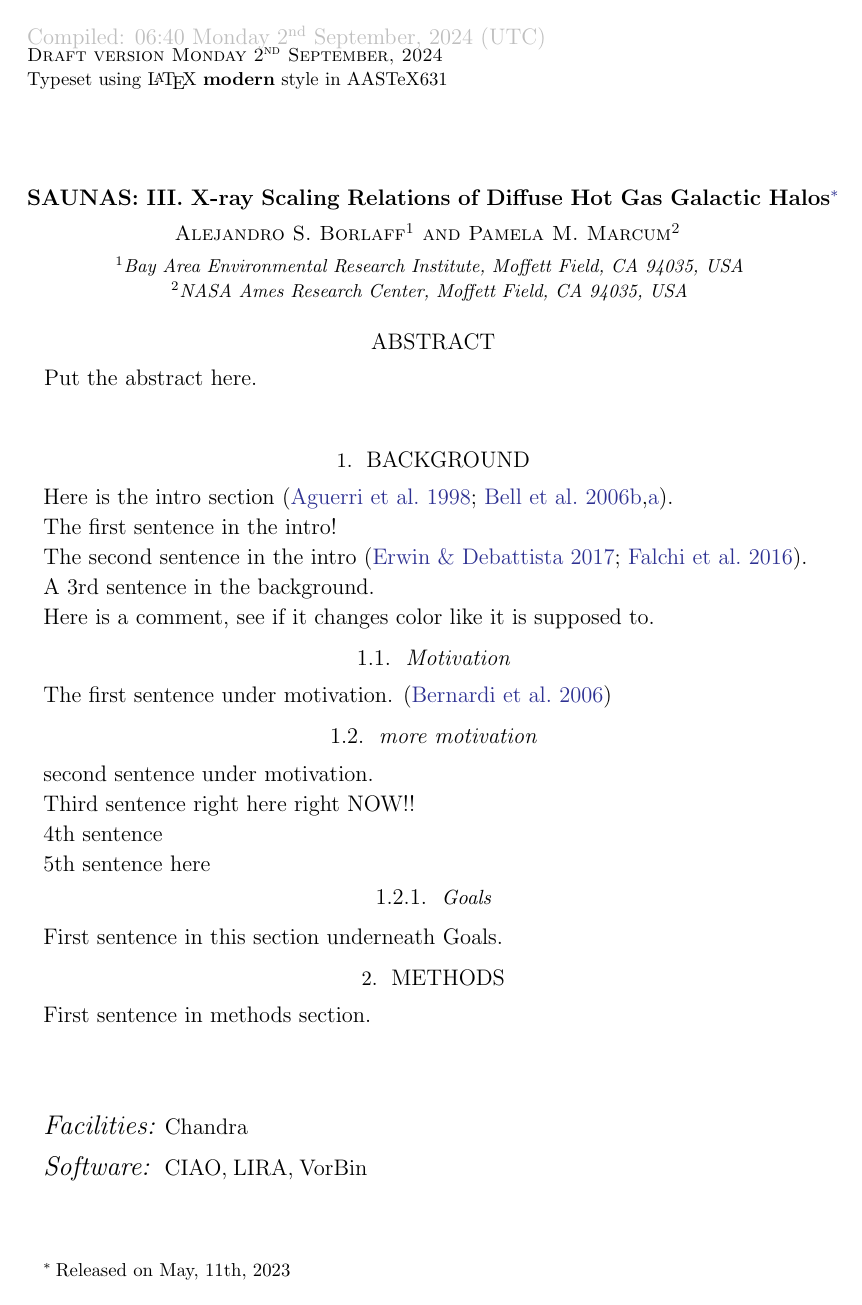
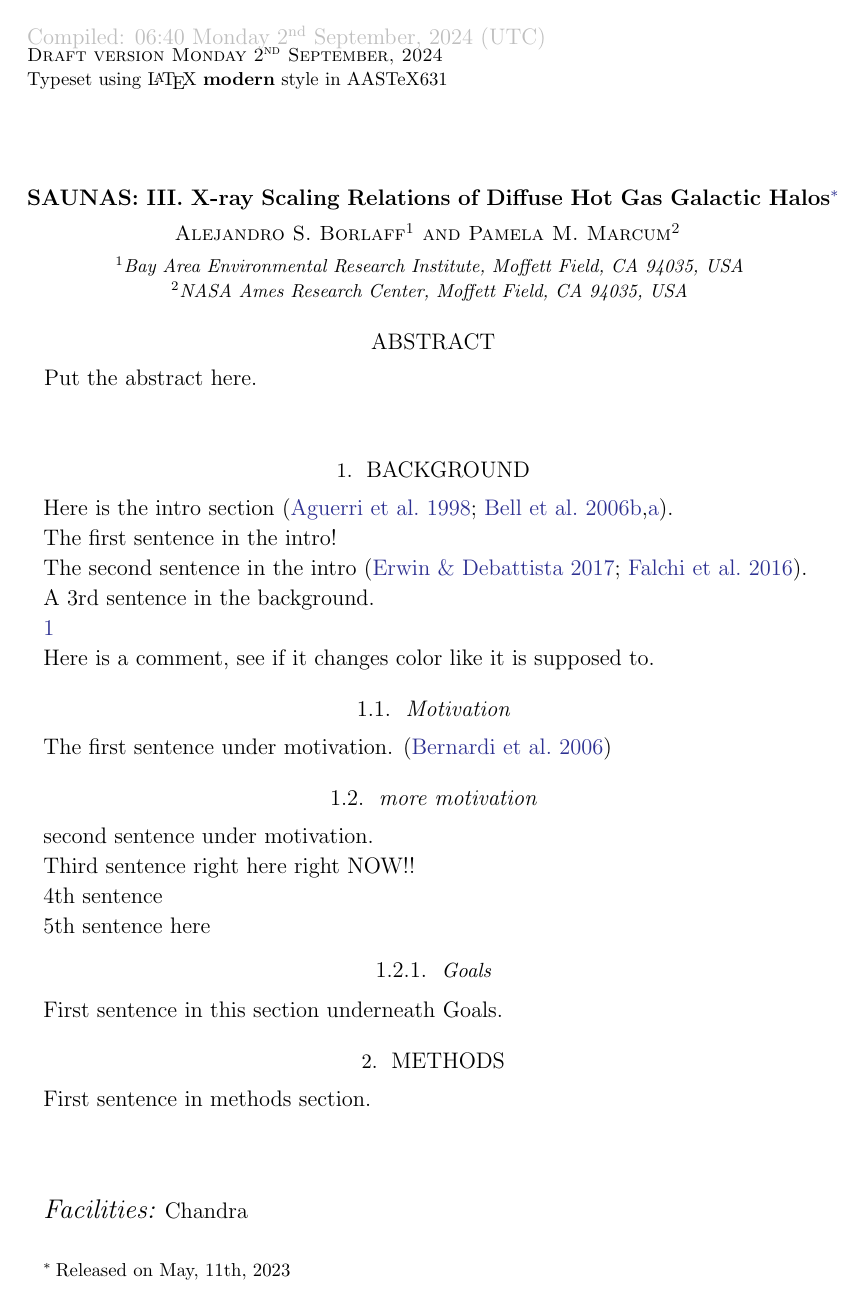
Before and after one commit to pmarcum/SAUNAS_III, a LaTeX paper (main.tex): page 1 of 3. Compiled offline with pdfLaTeX.

Commit message:
from gooTEX: Sun Sep 01 2024 23:40:57 GMT-0700 (Pacific Daylight Time)

```diff
--- a/main.tex
+++ b/main.tex
@@ -30,7 +30,7 @@ The second sentence in the intro \citep{erwin+2017mnras468_2058, falchi+2016an2_
 A 3rd sentence  in the background.
 
 %WIll this turn grey ??
-
+\ref{sec:background}
 \begin{figure*}[t!]
 \begin{center}
  % trim left bottom right top
```
Also changed, not shown: main.tex (1 more changed lines).
